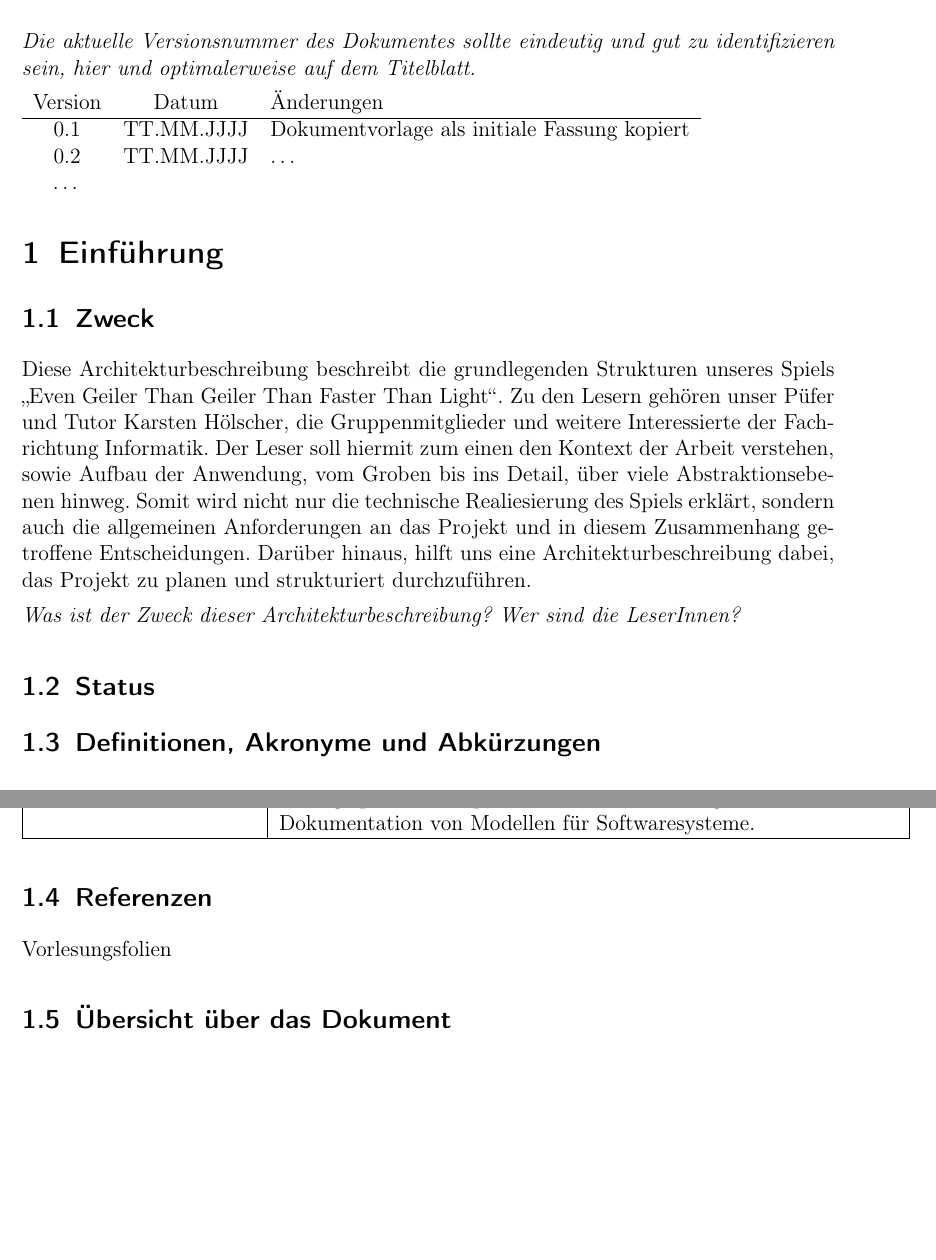
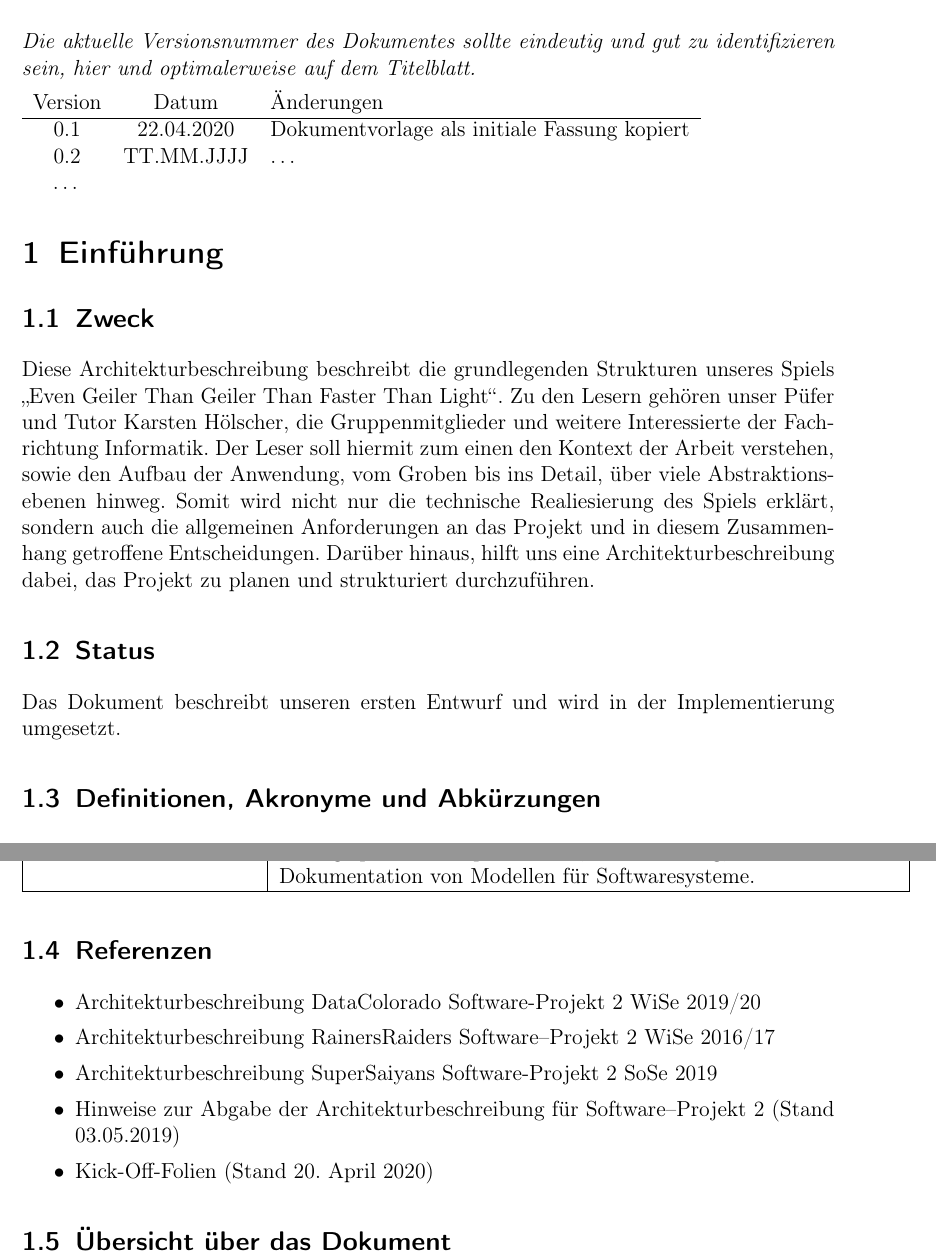
Before and after one commit to ksreyr/SpaceStudio, a LaTeX document (docs/Architekturbeschreibung/Architekturbeschreibung.tex): two parts of pages 3 and 5 of 25, joined at a grey line, cut so that both start at the same text, the shorter picture padded with empty space. Compiled offline with pdfLaTeX.

Commit message:
Referenzen hinzugefuegt

```diff
--- a/docs/Architekturbeschreibung/Architekturbeschreibung.tex
+++ b/docs/Architekturbeschreibung/Architekturbeschreibung.tex
@@ -25,7 +25,7 @@ identifizieren sein, hier und optimalerweise auf dem Titelblatt.}
 \begin{tabular}{ccl}
 Version & Datum & Änderungen \\
 \hline
-0.1 & TT.MM.JJJJ & Dokumentvorlage als initiale Fassung kopiert \\
+0.1 & 22.04.2020 & Dokumentvorlage als initiale Fassung kopiert \\
 0.2 & TT.MM.JJJJ & \ldots \\
 \ldots
 \end{tabular}
@@ -41,7 +41,7 @@ Spiels \glqq Even Geiler Than Geiler Than Faster Than Light\grqq{}.
 Zu den Lesern gehören unser Püfer und Tutor Karsten Hölscher, die
 Gruppenmitglieder und weitere Interessierte der Fachrichtung Informatik.
 Der Leser soll  hiermit zum einen den Kontext der Arbeit verstehen,
-sowie Aufbau der Anwendung, vom Groben bis ins Detail, über viele
+sowie den Aufbau der Anwendung, vom Groben bis ins Detail, über viele
 Abstraktionsebenen hinweg. Somit wird nicht nur die technische Realiesierung
 des Spiels erklärt, sondern auch die allgemeinen Anforderungen an das Projekt
 und in diesem Zusammenhang  getroffene Entscheidungen.
@@ -49,10 +49,8 @@ Darüber hinaus, hilft uns eine Architekturbeschreibung dabei,
 das Projekt zu planen und strukturiert durchzuführen.
 
 
-{ \em Was ist der Zweck dieser Architekturbeschreibung? Wer sind die LeserInnen?}
-
 \subsection{Status}
-
+Das Dokument beschreibt unseren ersten Entwurf und wird in der Implementierung umgesetzt.
 \subsection{Definitionen, Akronyme und Abkürzungen}
   \begin{longtable}{ |  l | p{12cm} |}
     \hline
@@ -119,7 +117,16 @@ für Softwaresysteme. \\
  \end{longtable}
 
 \subsection{Referenzen}
-Vorlesungsfolien
+
+\begin{itemize}
+	\item Architekturbeschreibung DataColorado Software-Projekt 2 WiSe 2019/20
+	\item Architekturbeschreibung RainersRaiders Software–Projekt 2 WiSe 2016/17
+	\item Architekturbeschreibung SuperSaiyans Software-Projekt 2 SoSe 2019
+	\item Hinweise zur Abgabe der Architekturbeschreibung für Software–Projekt 2 (Stand
+	03.05.2019)
+
+	\item Kick-Off-Folien (Stand 20. April 2020)
+\end{itemize}
 
 
 \subsection{Übersicht über das Dokument}
```
Also changed, not shown: docs/Architekturbeschreibung/Architekturbeschreibung.tex (14 more changed lines).
